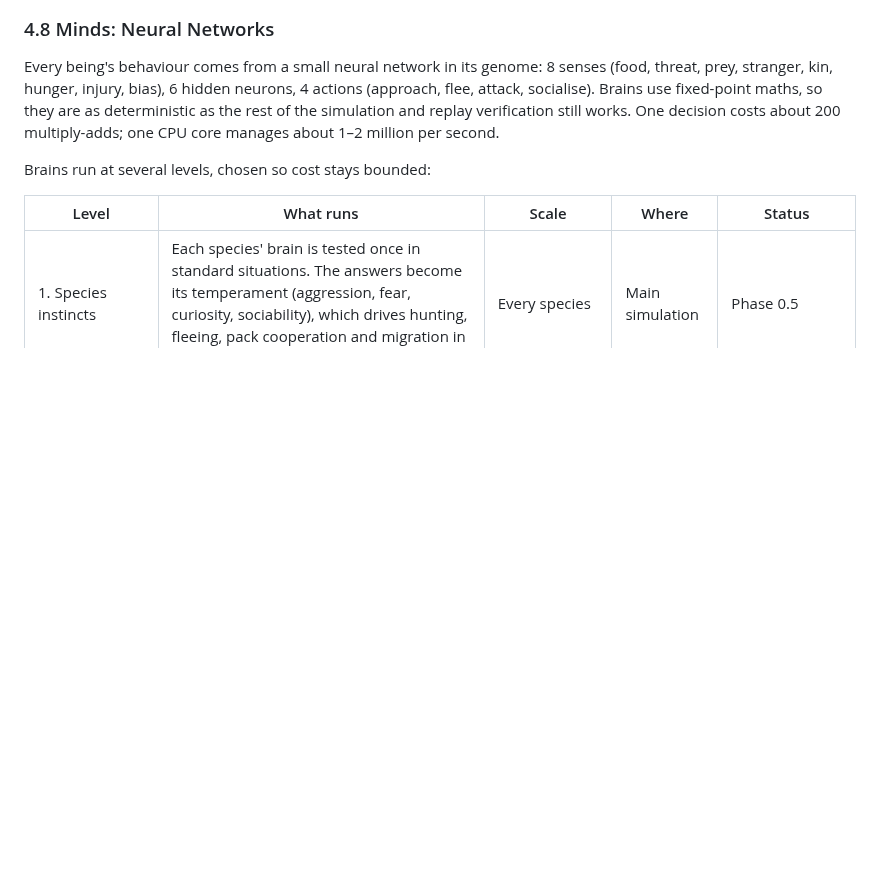
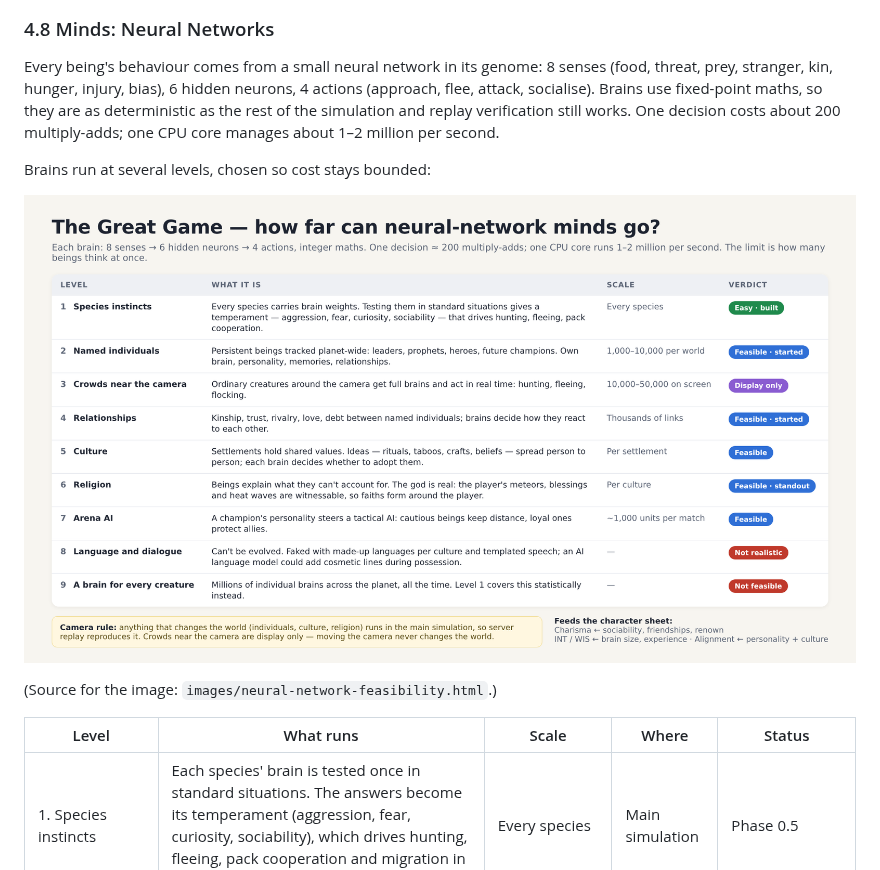
Before and after one commit to Mootmonthly/The-Great-Game, a Markdown page: docs/GAME_DESIGN.md, the part around the change. GitHub-like rendering; pictures changed too: docs/images/neural-network-feasibility.png (added); blank space fills up the shorter version.

Commit message:
Add neural-network feasibility image to design doc
Landscape PNG of the brain feasibility levels for sharing, with its HTML
source.

Co-Authored-By: Claude Opus 5.5 <noreply@anthropic.com>
Claude-Session: https://claude.ai/code/session_01V4WqCTa8LfG5qaWBt5VwGp

```diff
--- a/docs/GAME_DESIGN.md
+++ b/docs/GAME_DESIGN.md
@@ -150,6 +150,11 @@ Laws can stack. Their interactions are the main source of emergent variety.
 Every being's behaviour comes from a small neural network in its genome: 8 senses (food, threat, prey, stranger, kin, hunger, injury, bias), 6 hidden neurons, 4 actions (approach, flee, attack, socialise). Brains use fixed-point maths, so they are as deterministic as the rest of the simulation and replay verification still works. One decision costs about 200 multiply-adds; one CPU core manages about 1–2 million per second.
 
 Brains run at several levels, chosen so cost stays bounded:
+
+![Neural-network feasibility levels](images/neural-network-feasibility.png)
+
+(Source for the image: `images/neural-network-feasibility.html`.)
+
 
 | Level | What runs | Scale | Where | Status |
 |---|---|---|---|---|
```
Also changed, not shown: 1 other file.
